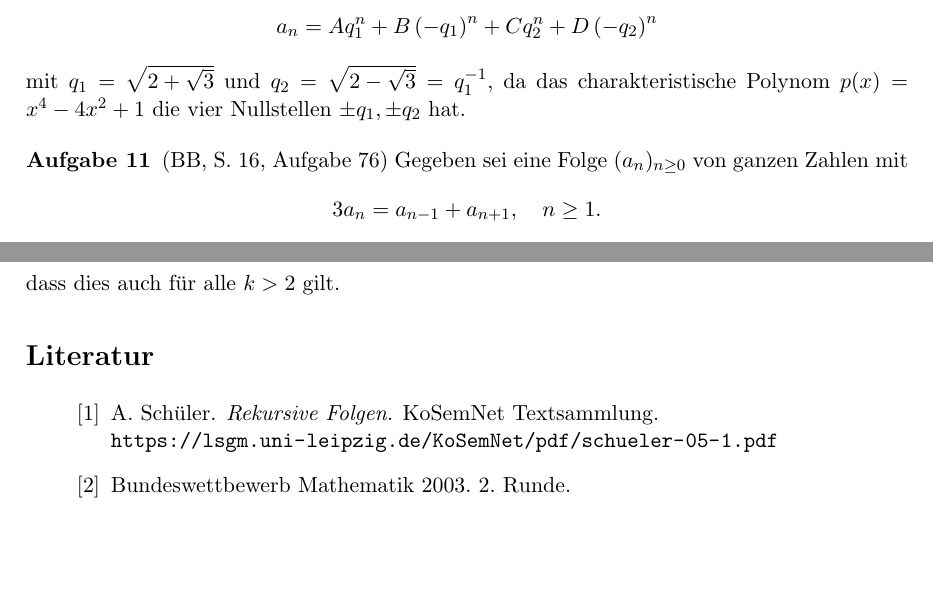
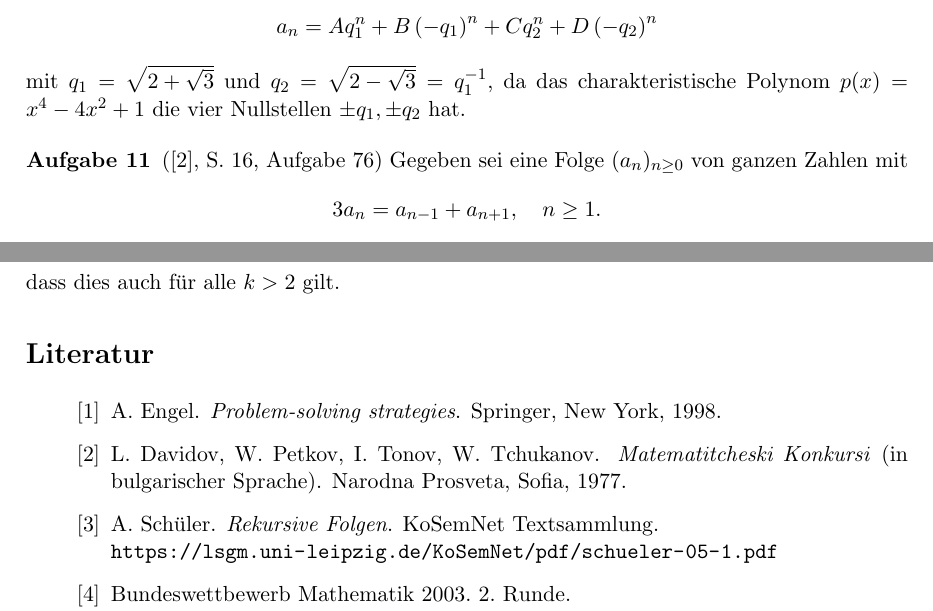
Before and after one commit to Mathematikolympiade/Mathe-Texte, a LaTeX document (Artikel/graebe-24-1.tex): two parts of pages 13 and 15 of 15, joined at a grey line, cut so that both start at the same text, the shorter picture padded with empty space. Compiled offline with pdfLaTeX.

Commit message:
Quelle nach Axels Hinweis ergänzt

```diff
--- a/Artikel/graebe-24-1.tex
+++ b/Artikel/graebe-24-1.tex
@@ -741,7 +741,7 @@ q_2$ hat.
 \end{loesung}
 
 %%% Bulgarisches Buch, Seite 16, Aufg. 76 %%%%
-\begin{aufgabe} (BB, S. 16, Aufgabe 76)
+\begin{aufgabe} (\cite{BB}, S. 16, Aufgabe 76)
 Gegeben sei eine Folge $(a_n)_{n\ge 0}$ von ganzen Zahlen mit
 \begin{gather*}
 3 a_{n}= a_{n-1}  +a_{n+1}, \quad n\ge 1.
@@ -877,6 +877,11 @@ dass dies auch für alle $k>2$ gilt.
 
 \begin{thebibliography}{Wor77}
 
+\bibitem{Eng98} A.~Engel.  \newblock \emph{Problem-solving strategies}.
+  \newblock Springer, New York, 1998.
+\bibitem{BB} L. Davidov, W. Petkov, I. Tonov, W. Tchukanov.  \newblock
+  \emph{Matematitcheski Konkursi} (in bulgarischer Sprache). \newblock Narodna
+  Prosveta, Sofia, 1977.
 \bibitem{b-schueler} A.~Schüler.  \newblock \emph{Rekursive Folgen}.
   \newblock KoSemNet Textsammlung.\\
   \url{https://lsgm.uni-leipzig.de/KoSemNet/pdf/schueler-05-1.pdf}
```
Also changed, not shown: web/pdf/graebe-24-1.pdf, Artikel/graebe-24-1.tex (4 more changed lines).
